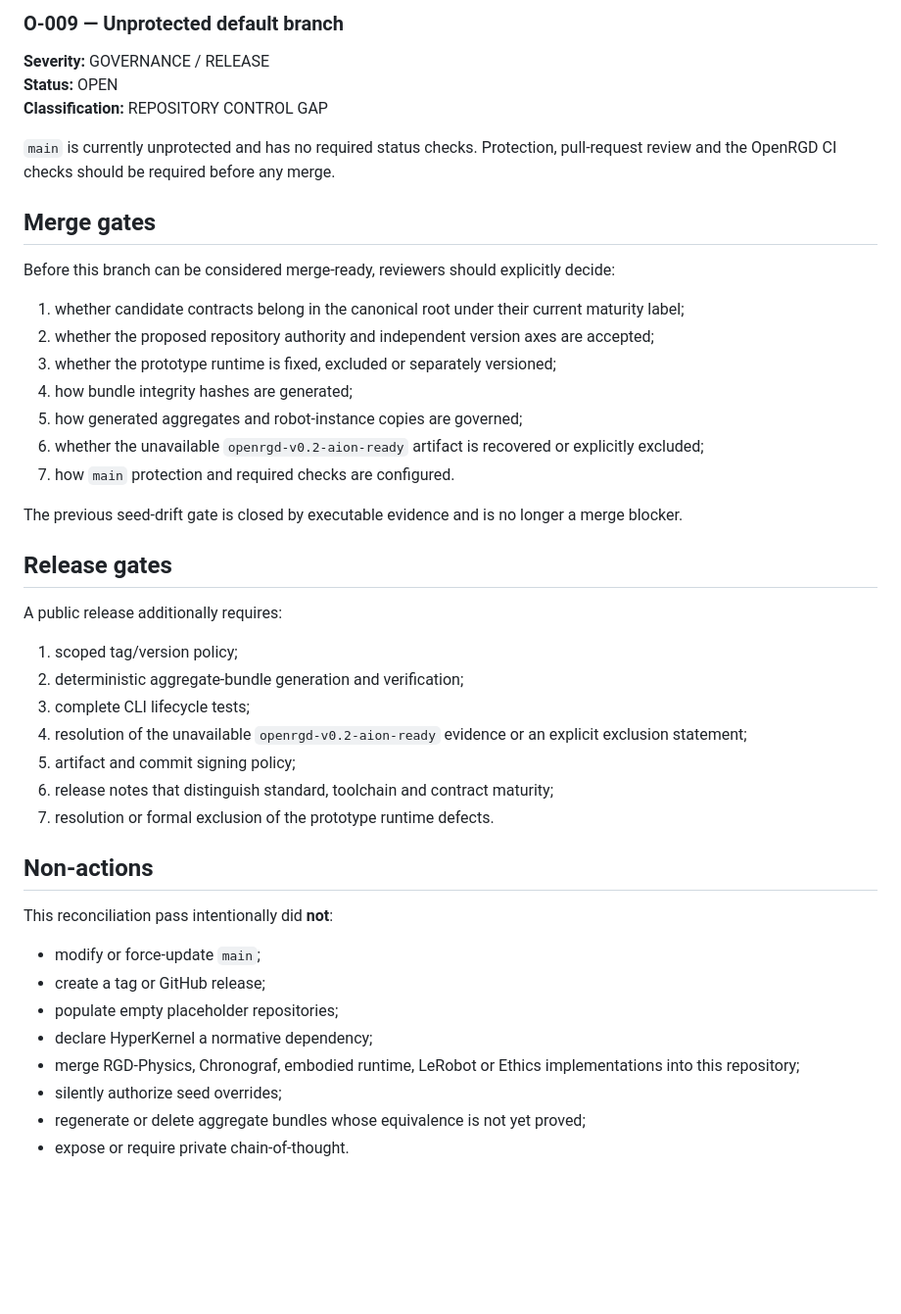
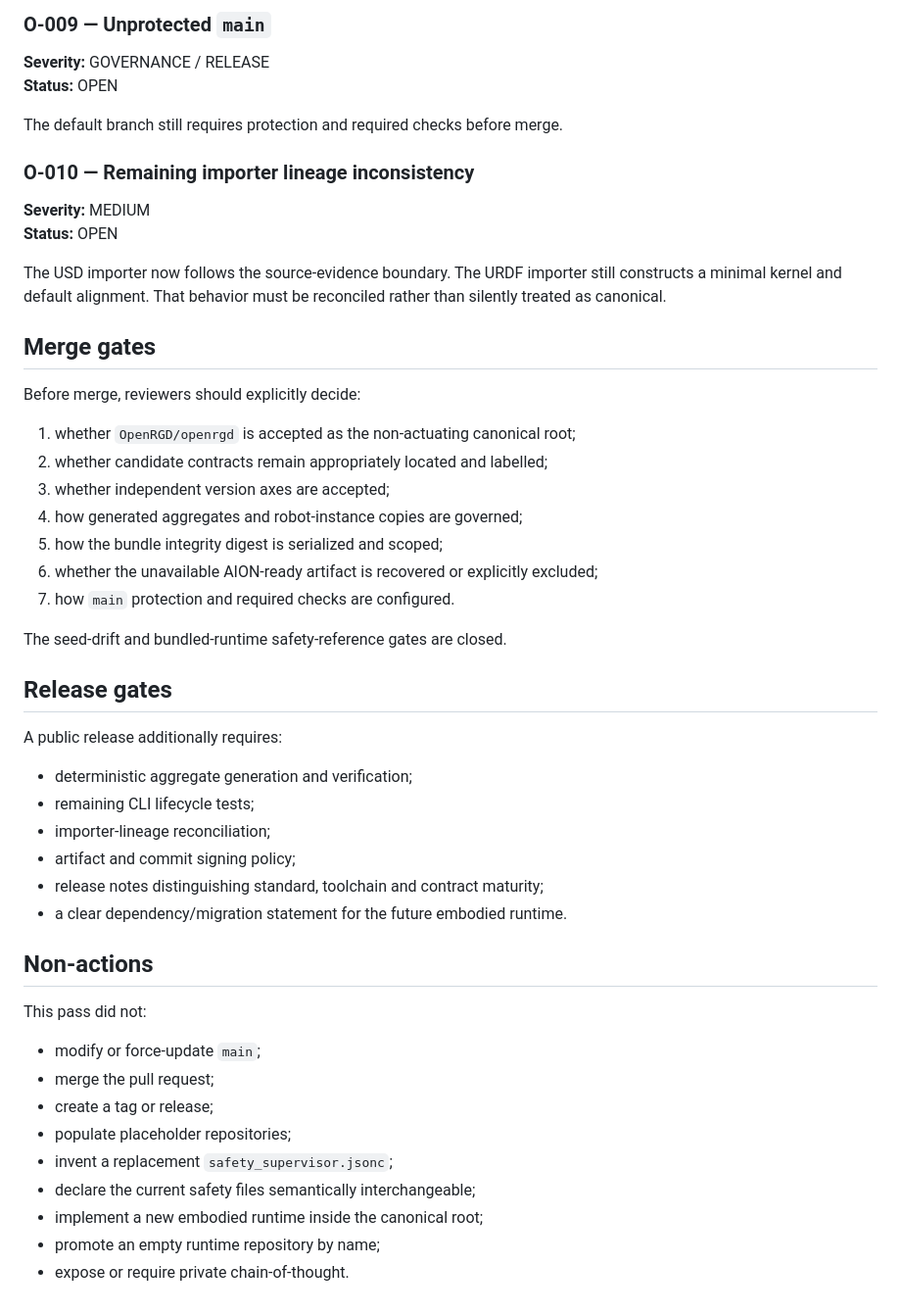
Before and after one commit to OpenRGD/openrgd, a Markdown page: docs/reconciliation/AUDIT_2026-09-02.md, the part around one of its changes. Shown at 98% size. Rendered like a GitHub page; blank space fills up the shorter version.

```diff
--- a/docs/reconciliation/AUDIT_2026-09-02.md
+++ b/docs/reconciliation/AUDIT_2026-09-02.md
@@ -230,47 +262,53 @@ The current branch commits are not cryptographically verified by GitHub, and the
 
-### O-009 — Unprotected default branch
+### O-009 — Unprotected `main`
 
 **Severity:** GOVERNANCE / RELEASE
 **Status:** OPEN
-**Classification:** REPOSITORY CONTROL GAP
 
-`main` is currently unprotected and has no required status checks. Protection, pull-request review and the OpenRGD CI checks should be required before any merge.
+The default branch still requires protection and required checks before merge.
+
+### O-010 — Remaining importer lineage inconsistency
+
+**Severity:** MEDIUM
+**Status:** OPEN
+
+The USD importer now follows the source-evidence boundary. The URDF importer still constructs a minimal kernel and default alignment. That behavior must be reconciled rather than silently treated as canonical.
 
 ## Merge gates
 
-Before this branch can be considered merge-ready, reviewers should explicitly decide:
+Before merge, reviewers should explicitly decide:
 
-1. whether candidate contracts belong in the canonical root under their current maturity label;
-2. whether the proposed repository authority and independent version axes are accepted;
-3. whether the prototype runtime is fixed, excluded or separately versioned;
-4. how bundle integrity hashes are generated;
-5. how generated aggregates and robot-instance copies are governed;
-6. whether the unavailable `openrgd-v0.2-aion-ready` artifact is recovered or explicitly excluded;
+1. whether `OpenRGD/openrgd` is accepted as the non-actuating canonical root;
+2. whether candidate contracts remain appropriately located and labelled;
+3. whether independent version axes are accepted;
+4. how generated aggregates and robot-instance copies are governed;
+5. how the bundle integrity digest is serialized and scoped;
+6. whether the unavailable AION-ready artifact is recovered or explicitly excluded;
 7. how `main` protection and required checks are configured.
 
-The previous seed-drift gate is closed by executable evidence and is no longer a merge blocker.
+The seed-drift and bundled-runtime safety-reference gates are closed.
 
 ## Release gates
 
 A public release additionally requires:
 
-1. scoped tag/version policy;
-2. deterministic aggregate-bundle generation and verification;
-3. complete CLI lifecycle tests;
-4. resolution of the unavailable `openrgd-v0.2-aion-ready` evidence or an explicit exclusion statement;
-5. artifact and commit signing policy;
-6. release notes that distinguish standard, toolchain and contract maturity;
-7. resolution or formal exclusion of the prototype runtime defects.
+- deterministic aggregate generation and verification;
+- remaining CLI lifecycle tests;
+- importer-lineage reconciliation;
+- artifact and commit signing policy;
+- release notes distinguishing standard, toolchain and contract maturity;
+- a clear dependency/migration statement for the future embodied runtime.
 
 ## Non-actions
 
-This reconciliation pass intentionally did **not**:
+This pass did not:
 
 - modify or force-update `main`;
-- create a tag or GitHub release;
-- populate empty placeholder repositories;
-- declare HyperKernel a normative dependency;
-- merge RGD-Physics, Chronograf, embodied runtime, LeRobot or Ethics implementations into this repository;
-- silently authorize seed overrides;
-- regenerate or delete aggregate bundles whose equivalence is not yet proved;
+- merge the pull request;
+- create a tag or release;
+- populate placeholder repositories;
+- invent a replacement `safety_supervisor.jsonc`;
+- declare the current safety files semantically interchangeable;
+- implement a new embodied runtime inside the canonical root;
+- promote an empty runtime repository by name;
 - expose or require private chain-of-thought.
```
Also changed, not shown: other parts of docs/reconciliation/AUDIT_2026-09-02.md (+142 -110 lines).
